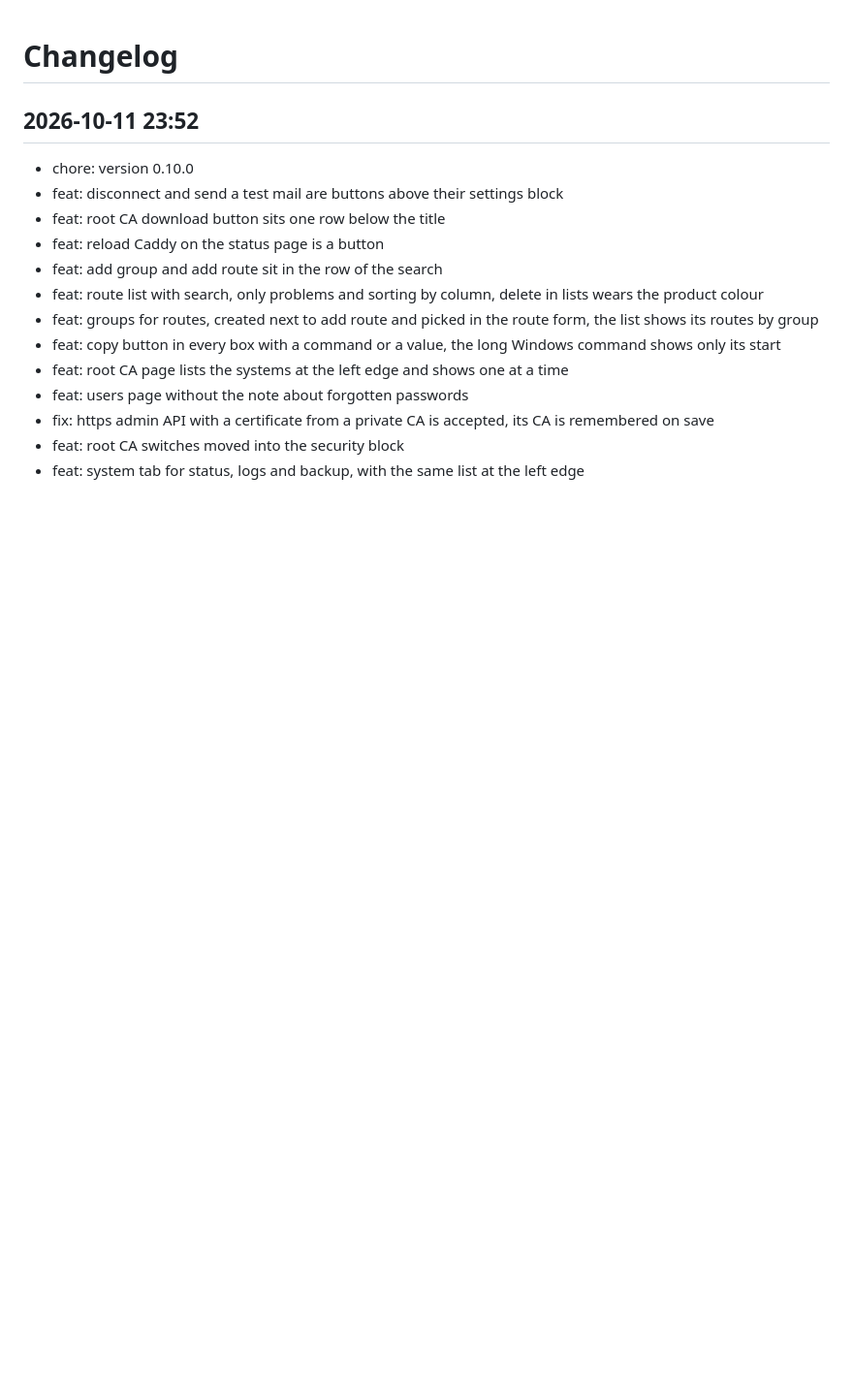
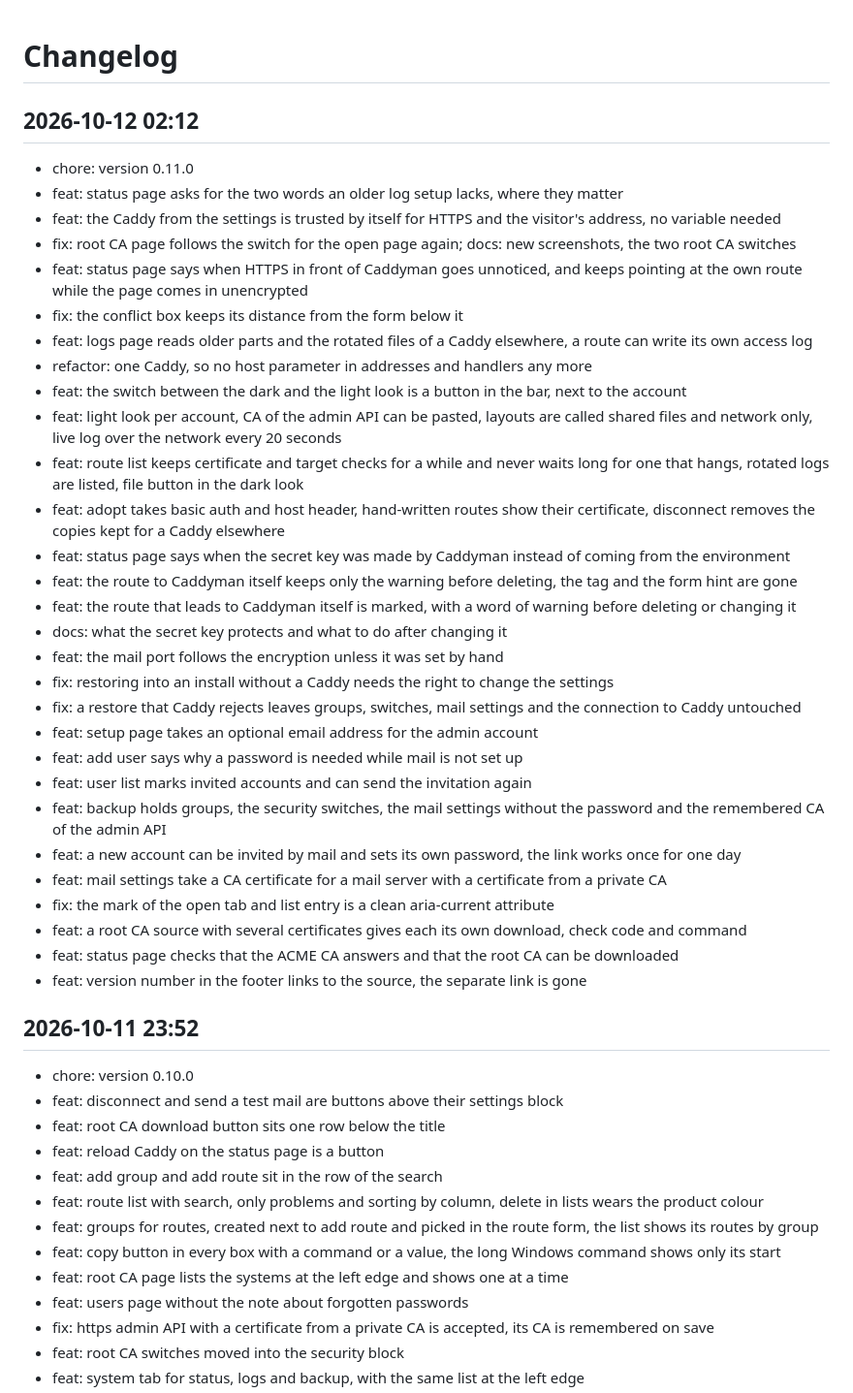
Before and after one commit to Marschux/Caddyman, a Markdown page: CHANGELOG.md, the part around the change. Shown at 97% size. GitHub-like rendering; blank space fills up the shorter version.

Commit message:
docs: update changelog

```diff
--- a/CHANGELOG.md
+++ b/CHANGELOG.md
@@ -1,4 +1,36 @@
 # Changelog
+
+## 2026-10-12 02:12
+- chore: version 0.11.0
+- feat: status page asks for the two words an older log setup lacks, where they matter
+- feat: the Caddy from the settings is trusted by itself for HTTPS and the visitor's address, no variable needed
+- fix: root CA page follows the switch for the open page again; docs: new screenshots, the two root CA switches
+- feat: status page says when HTTPS in front of Caddyman goes unnoticed, and keeps pointing at the own route while the page comes in unencrypted
+- fix: the conflict box keeps its distance from the form below it
+- feat: logs page reads older parts and the rotated files of a Caddy elsewhere, a route can write its own access log
+- refactor: one Caddy, so no host parameter in addresses and handlers any more
+- feat: the switch between the dark and the light look is a button in the bar, next to the account
+- feat: light look per account, CA of the admin API can be pasted, layouts are called shared files and network only, live log over the network every 20 seconds
+- feat: route list keeps certificate and target checks for a while and never waits long for one that hangs, rotated logs are listed, file button in the dark look
+- feat: adopt takes basic auth and host header, hand-written routes show their certificate, disconnect removes the copies kept for a Caddy elsewhere
+- feat: status page says when the secret key was made by Caddyman instead of coming from the environment
+- feat: the route to Caddyman itself keeps only the warning before deleting, the tag and the form hint are gone
+- feat: the route that leads to Caddyman itself is marked, with a word of warning before deleting or changing it
+- docs: what the secret key protects and what to do after changing it
+- feat: the mail port follows the encryption unless it was set by hand
+- fix: restoring into an install without a Caddy needs the right to change the settings
+- fix: a restore that Caddy rejects leaves groups, switches, mail settings and the connection to Caddy untouched
+- feat: setup page takes an optional email address for the admin account
+- feat: add user says why a password is needed while mail is not set up
+- feat: user list marks invited accounts and can send the invitation again
+- feat: backup holds groups, the security switches, the mail settings without the password and the remembered CA of the admin API
+- feat: a new account can be invited by mail and sets its own password, the link works once for one day
+- feat: mail settings take a CA certificate for a mail server with a certificate from a private CA
+- fix: the mark of the open tab and list entry is a clean aria-current attribute
+- feat: a root CA source with several certificates gives each its own download, check code and command
+- feat: status page checks that the ACME CA answers and that the root CA can be downloaded
+- feat: version number in the footer links to the source, the separate link is gone
+
 
 ## 2026-10-11 23:52
 - chore: version 0.10.0
```
